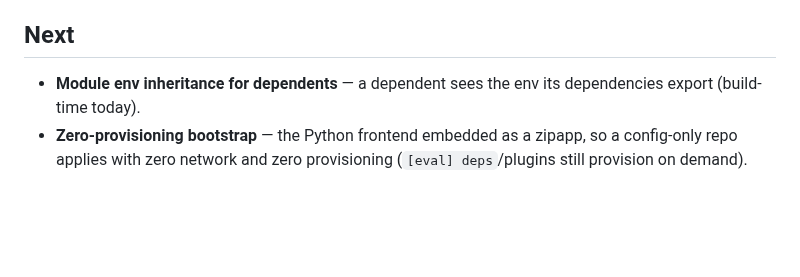
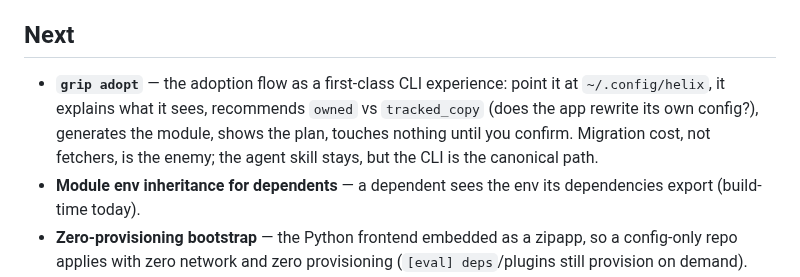
Before and after one commit to gripsack-dev/gripsack-dev.github.io, a Markdown page: doc/roadmap.md, the part around the change. Drawn GitHub-style; blank space fills up the shorter version.

Commit message:
roadmap: grip adopt — the adoption flow as first-class CLI (site review's 'feature I would build next')

```diff
--- a/doc/roadmap.md
+++ b/doc/roadmap.md
@@ -75,6 +75,12 @@ typo in a module.*
 
 ## Next
 
+- **`grip adopt`** — the adoption flow as a first-class CLI experience:
+  point it at `~/.config/helix`, it explains what it sees, recommends
+  `owned` vs `tracked_copy` (does the app rewrite its own config?),
+  generates the module, shows the plan, touches nothing until you
+  confirm. Migration cost, not fetchers, is the enemy; the agent skill
+  stays, but the CLI is the canonical path.
 - **Module env inheritance for dependents** — a dependent sees the env
   its dependencies export (build-time today).
 - **Zero-provisioning bootstrap** — the Python frontend embedded as a
```
